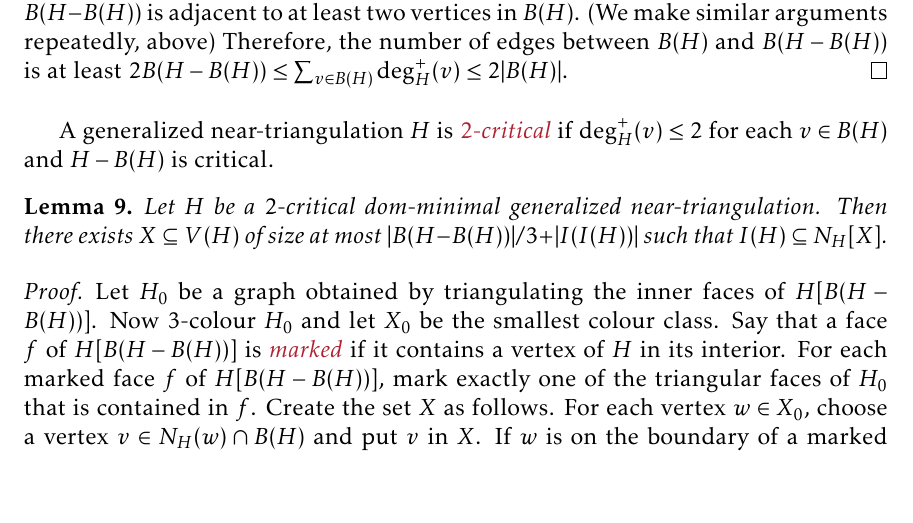
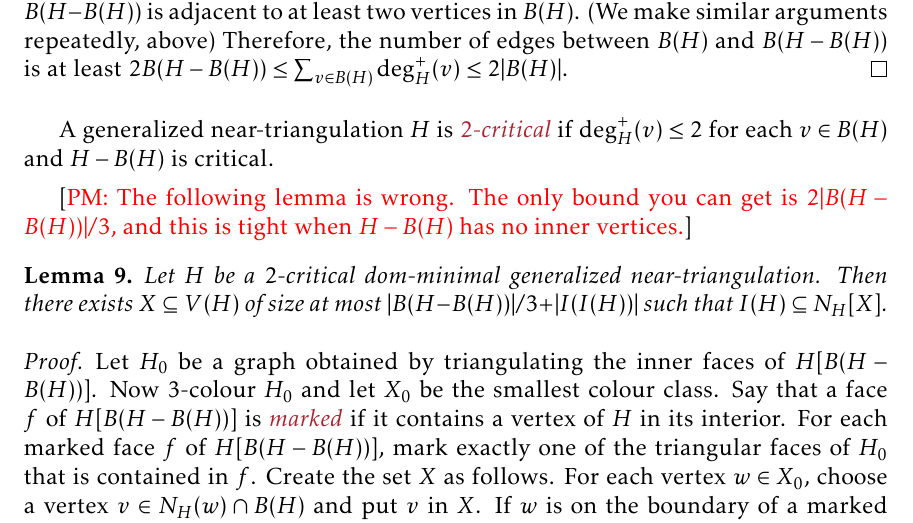
Before and after one commit to patmorin/cds2, a LaTeX document (main.tex): part of page 12 of 14, cut so that both start at the same text, the shorter picture padded with empty space. Compiled offline with pdfLaTeX.

Commit message:
Updates from Overleaf

```diff
--- a/main.tex
+++ b/main.tex
@@ -418,6 +418,8 @@ Let's see if we can beat $\textsc{BetterGreedy}(G)$.
 
 A generalized near-triangulation $H$ is \defin{$2$-critical} if $\deg^+_H(v)\le 2$ for each $v\in B(H)$ and $H-B(H)$ is critical.
 
+\pat{The following lemma is wrong.  The only bound you can get is $2|B(H-B(H))|/3$, and this is tight when $H-B(H)$ has no inner vertices.}
+
 \begin{lem}\label{two_critical_handler}
   Let $H$ be a $2$-critical dom-minimal generalized near-triangulation.  Then there exists $X\subseteq V(H)$ of size at most $|B(H-B(H))|/3 + |I(I(H))|$ such that $I(H)\subseteq N_H[X]$.
 \end{lem}
```
